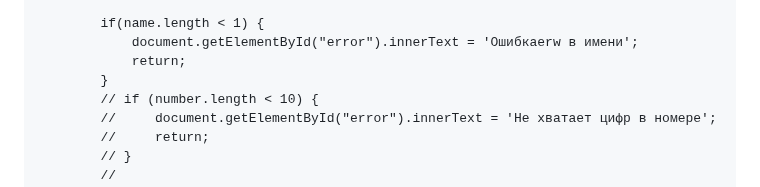
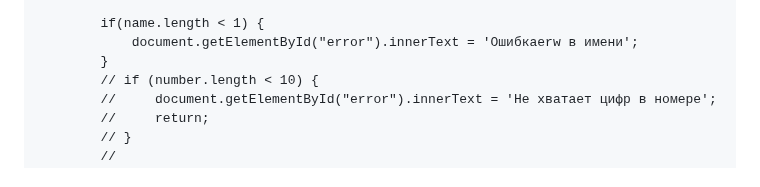
Before and after one commit to Avcilive/NoXeon.github.io, a Markdown page: README.md, the part around the change. GitHub-like rendering.

```diff
--- a/README.md
+++ b/README.md
@@ -118,7 +118,6 @@
 
             if(name.length < 1) {
                 document.getElementById("error").innerText = 'Ошибкаerw в имени';
-                return;
             }
             // if (number.length < 10) {
             //     document.getElementById("error").innerText = 'Не хватает цифр в номере';
```
